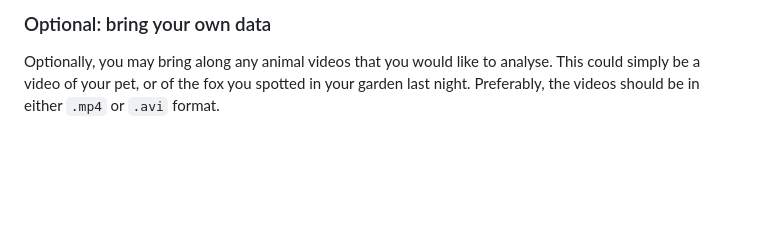
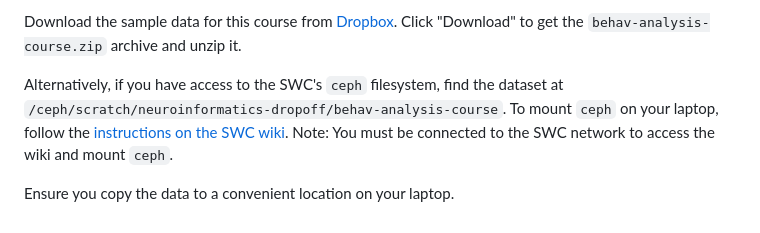
Before and after one commit to neuroinformatics-unit/course-behavioural-analysis, a Markdown page: README.md, the part around one of its changes. Drawn GitHub-style; blank space fills up the shorter version.

```diff
--- a/README.md
+++ b/README.md
@@ -76,3 +52,6 @@ No matter how you got the data, make sure to copy it to a convenient location on
 
-### Optional: bring your own data
-Optionally, you may bring along any animal videos that you would like to analyse. This could simply be a video of your pet, or of the fox you spotted in your garden last night. Preferably, the videos should be in either `.mp4` or `.avi` format.
+Download the sample data for this course from [Dropbox](https://www.dropbox.com/scl/fo/ey7b6yrqax2olqyv1th7j/h?rlkey=u4wh2gxtbbn4g5o3s55zbx6pp&st=zolupk4i&dl=0). Click "Download" to get the `behav-analysis-course.zip` archive and unzip it.
+
+Alternatively, if you have access to the SWC's `ceph` filesystem, find the dataset at `/ceph/scratch/neuroinformatics-dropoff/behav-analysis-course`. To mount `ceph` on your laptop, follow the [instructions on the SWC wiki](https://wiki.ucl.ac.uk/display/SSC/Storage%3A+Ceph). Note: You must be connected to the SWC network to access the wiki and mount `ceph`.
+
+Ensure you copy the data to a convenient location on your laptop.
```
Also changed, not shown: other parts of README.md (+29 -53 lines).
